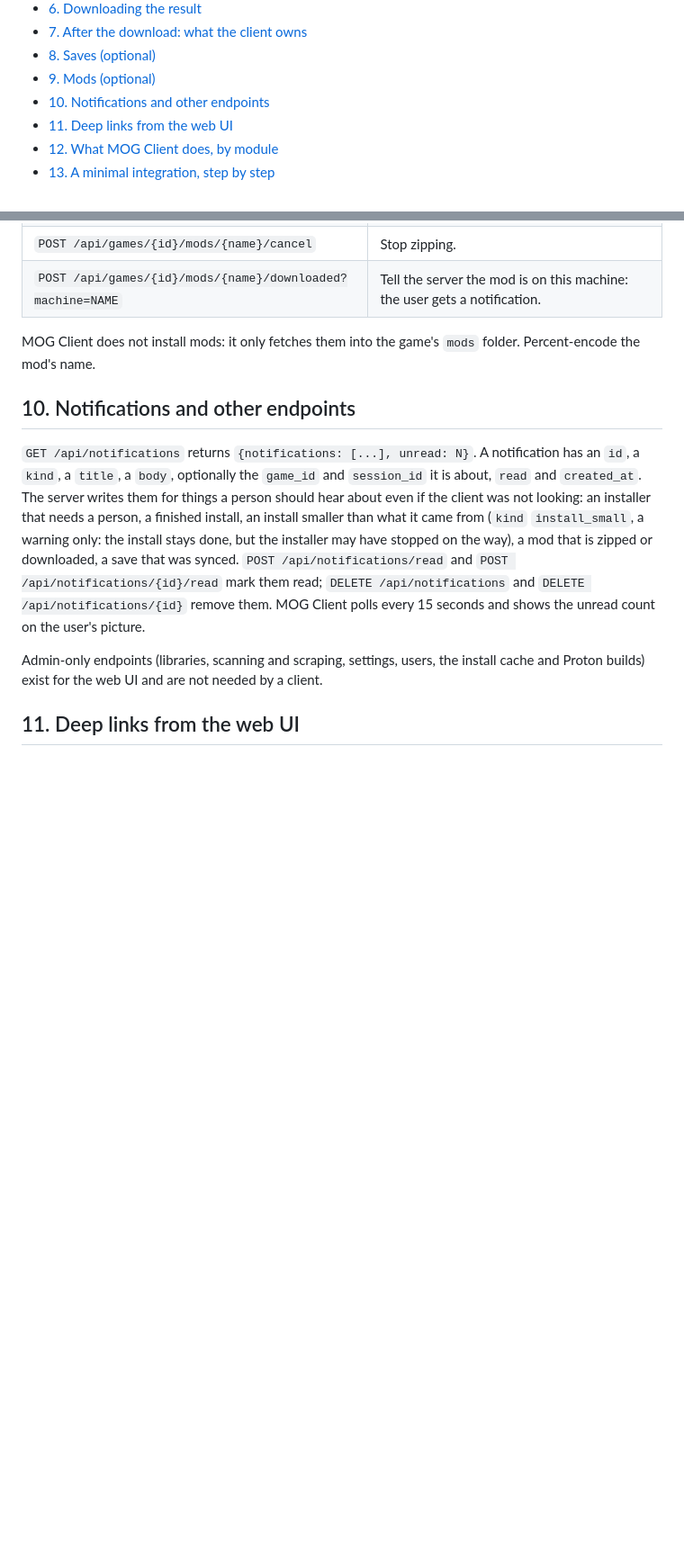
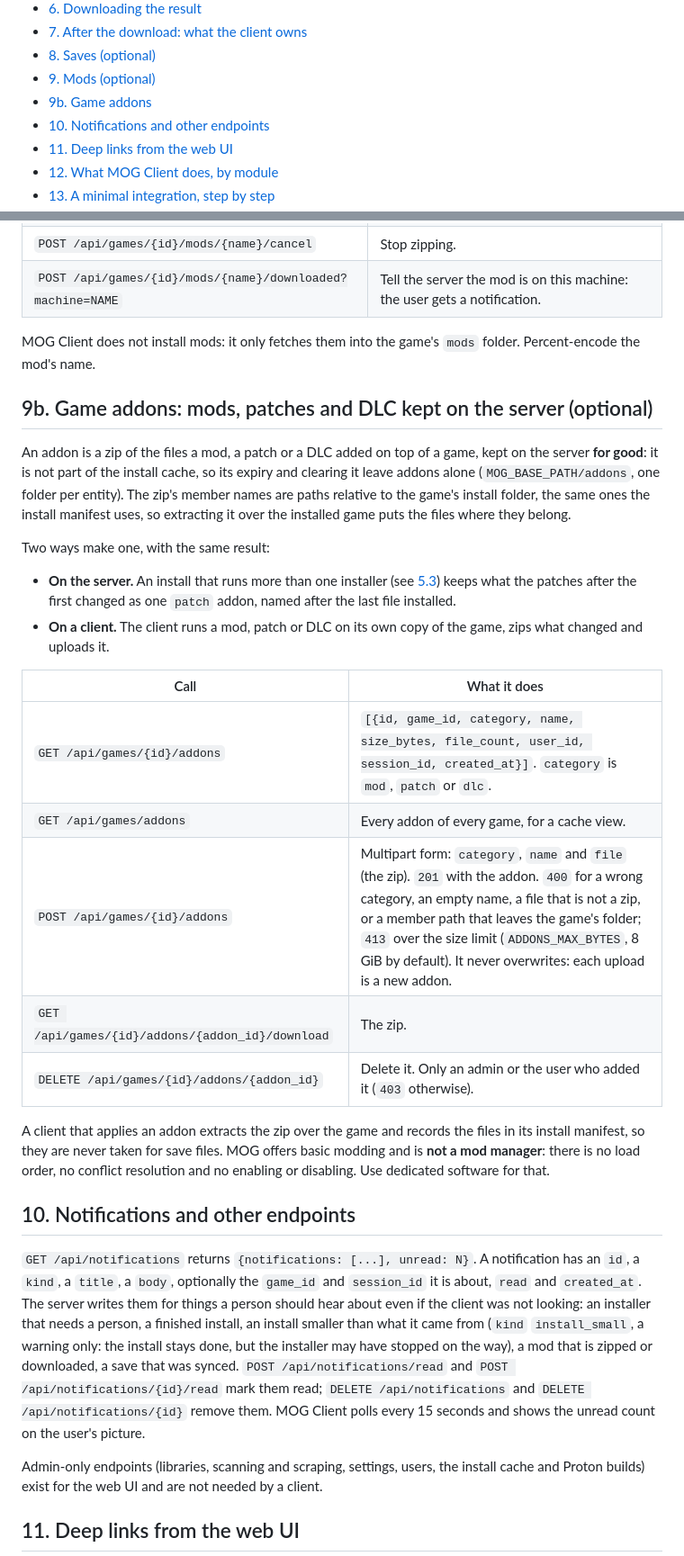
Before and after one commit to MOG-My-Own-Games/MOG-Server, a Markdown page: docs/INTEGRATION.md, 2 parts joined by grey strips. Shown at 90% size. GitHub-like rendering; blank space fills up the shorter version.

```diff
--- a/docs/INTEGRATION.md
+++ b/docs/INTEGRATION.md
@@ -19,6 +19,7 @@ together.
 - [7. After the download: what the client owns](#7-after-the-download-what-the-client-owns)
 - [8. Saves (optional)](#8-saves-optional)
 - [9. Mods (optional)](#9-mods-optional)
+- [9b. Game addons](#9b-game-addons-mods-patches-and-dlc-kept-on-the-server-optional)
 - [10. Notifications and other endpoints](#10-notifications-and-other-endpoints)
 - [11. Deep links from the web UI](#11-deep-links-from-the-web-ui)
 - [12. What MOG Client does, by module](#12-what-mog-client-does-by-module)
@@ -497,6 +514,31 @@ A game folder on the server can have a `mods` folder: each top-level folder or a
 
 MOG Client does not install mods: it only fetches them into the game's `mods` folder. Percent-encode the mod's name.
 
+## 9b. Game addons: mods, patches and DLC kept on the server (optional)
+
+An addon is a zip of the files a mod, a patch or a DLC added on top of a game, kept on the server **for good**: it is not
+part of the install cache, so its expiry and clearing it leave addons alone (`MOG_BASE_PATH/addons`, one folder per
+entity). The zip's member names are paths relative to the game's install folder, the same ones the install manifest uses,
+so extracting it over the installed game puts the files where they belong.
+
+Two ways make one, with the same result:
+
+- **On the server.** An install that runs more than one installer (see [5.3](#53-deciding-what-to-run)) keeps what the
+  patches after the first changed as one `patch` addon, named after the last file installed.
+- **On a client.** The client runs a mod, patch or DLC on its own copy of the game, zips what changed and uploads it.
+
+| Call | What it does |
+| --- | --- |
+| `GET /api/games/{id}/addons` | `[{id, game_id, category, name, size_bytes, file_count, user_id, session_id, created_at}]`. `category` is `mod`, `patch` or `dlc`. |
+| `GET /api/games/addons` | Every addon of every game, for a cache view. |
+| `POST /api/games/{id}/addons` | Multipart form: `category`, `name` and `file` (the zip). `201` with the addon. `400` for a wrong category, an empty name, a file that is not a zip, or a member path that leaves the game's folder; `413` over the size limit (`ADDONS_MAX_BYTES`, 8 GiB by default). It never overwrites: each upload is a new addon. |
+| `GET /api/games/{id}/addons/{addon_id}/download` | The zip. |
+| `DELETE /api/games/{id}/addons/{addon_id}` | Delete it. Only an admin or the user who added it (`403` otherwise). |
+
+A client that applies an addon extracts the zip over the game and records the files in its install manifest, so they are
+never taken for save files. MOG offers basic modding and is **not a mod manager**: there is no load order, no conflict
+resolution and no enabling or disabling. Use dedicated software for that.
+
 ## 10. Notifications and other endpoints
 
 `GET /api/notifications` returns `{notifications: [...], unread: N}`. A notification has an `id`, a `kind`, a `title`,
```
Also changed, not shown: other parts of docs/INTEGRATION.md (+17 -0 lines).
